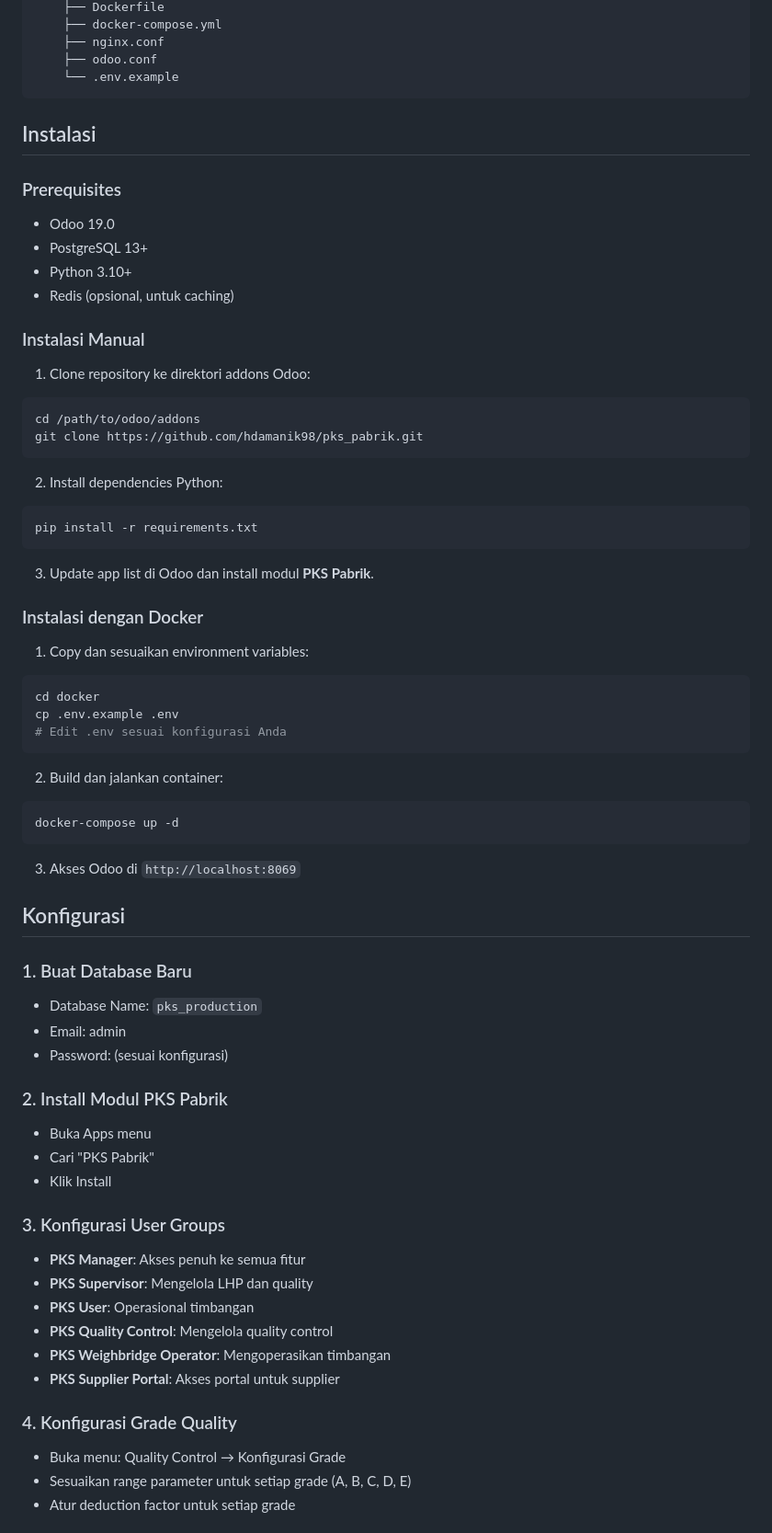
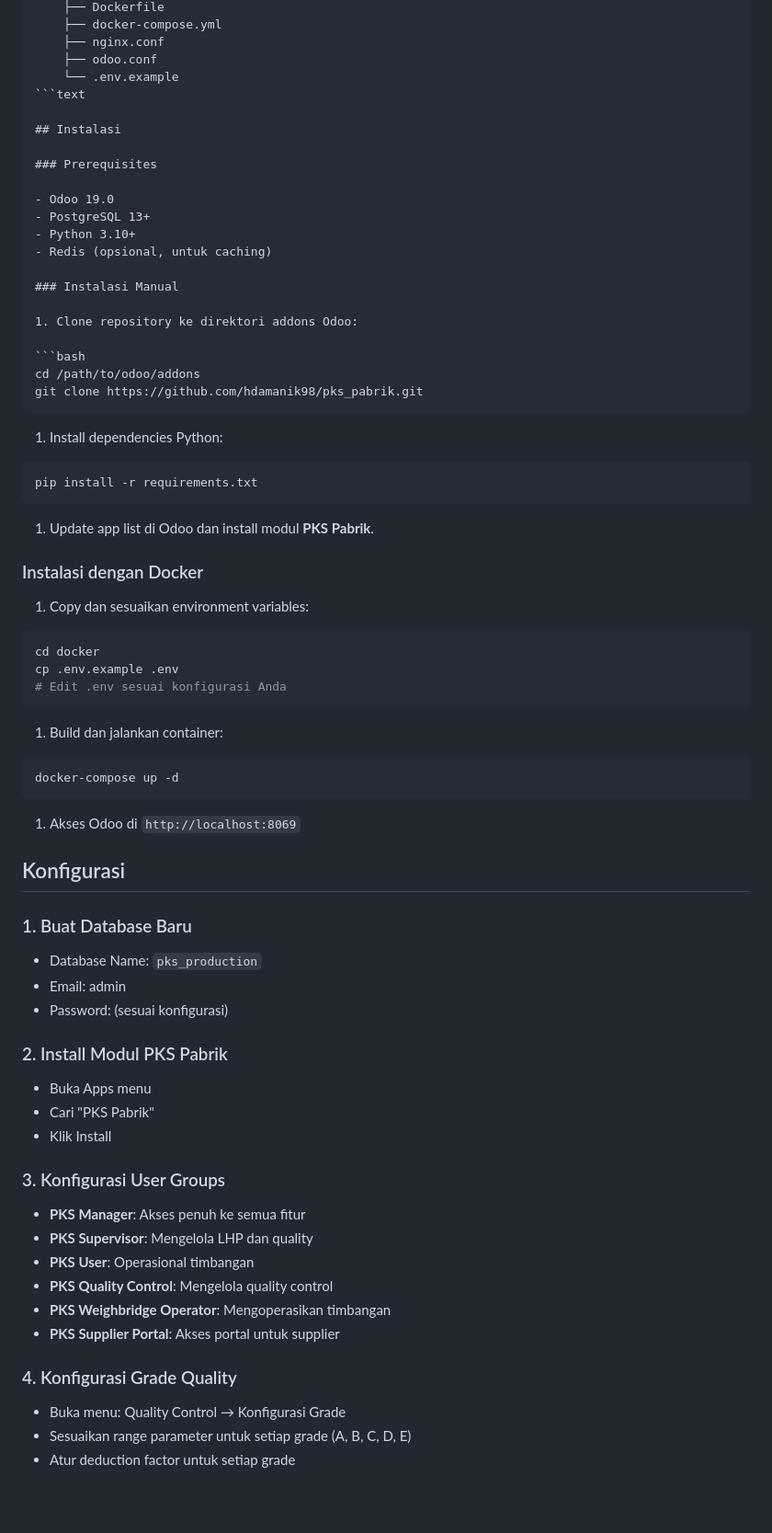
Before and after one commit to hdamanik98/pks_pabrik_new-main, a Markdown page: README.md, the part around one of its changes. Shown at 92% size. GitHub-like rendering; blank space fills up the shorter version.

````diff
--- a/README.md
+++ b/README.md
@@ -147,11 +158,12 @@ pks_pabrik/
     ├── nginx.conf
     ├── odoo.conf
     └── .env.example
-```
+```text
 
 ## Instalasi
 
 ### Prerequisites
+
 - Odoo 19.0
 - PostgreSQL 13+
 - Python 3.10+
@@ -160,47 +172,54 @@ pks_pabrik/
 ### Instalasi Manual
 
 1. Clone repository ke direktori addons Odoo:
+
 ```bash
 cd /path/to/odoo/addons
 git clone https://github.com/hdamanik98/pks_pabrik.git
 ```
 
-2. Install dependencies Python:
+1. Install dependencies Python:
+
 ```bash
 pip install -r requirements.txt
 ```
 
-3. Update app list di Odoo dan install modul **PKS Pabrik**.
+1. Update app list di Odoo dan install modul **PKS Pabrik**.
 
 ### Instalasi dengan Docker
 
 1. Copy dan sesuaikan environment variables:
+
 ```bash
 cd docker
 cp .env.example .env
 # Edit .env sesuai konfigurasi Anda
 ```
 
-2. Build dan jalankan container:
+1. Build dan jalankan container:
+
 ```bash
 docker-compose up -d
 ```
 
-3. Akses Odoo di `http://localhost:8069`
+1. Akses Odoo di `http://localhost:8069`
 
 ## Konfigurasi
 
 ### 1. Buat Database Baru
+
 - Database Name: `pks_production`
 - Email: admin
 - Password: (sesuai konfigurasi)
 
 ### 2. Install Modul PKS Pabrik
+
 - Buka Apps menu
 - Cari "PKS Pabrik"
 - Klik Install
 
 ### 3. Konfigurasi User Groups
+
 - **PKS Manager**: Akses penuh ke semua fitur
 - **PKS Supervisor**: Mengelola LHP dan quality
 - **PKS User**: Operasional timbangan
@@ -209,6 +228,7 @@ docker-compose up -d
 - **PKS Supplier Portal**: Akses portal untuk supplier
 
 ### 4. Konfigurasi Grade Quality
+
 - Buka menu: Quality Control → Konfigurasi Grade
 - Sesuaikan range parameter untuk setiap grade (A, B, C, D, E)
 - Atur deduction factor untuk setiap grade
````
Also changed, not shown: other parts of README.md (+38 -3 lines).
